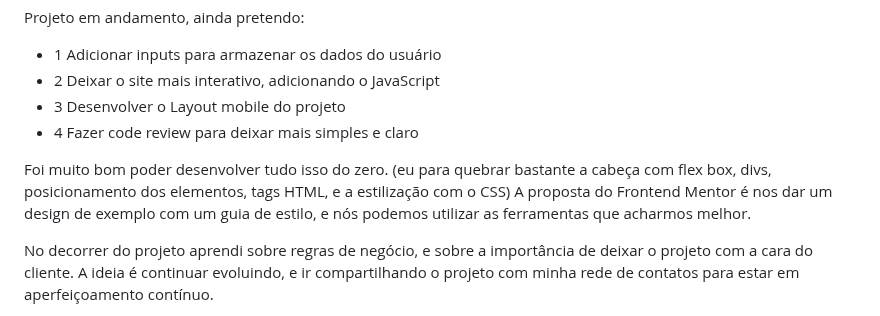
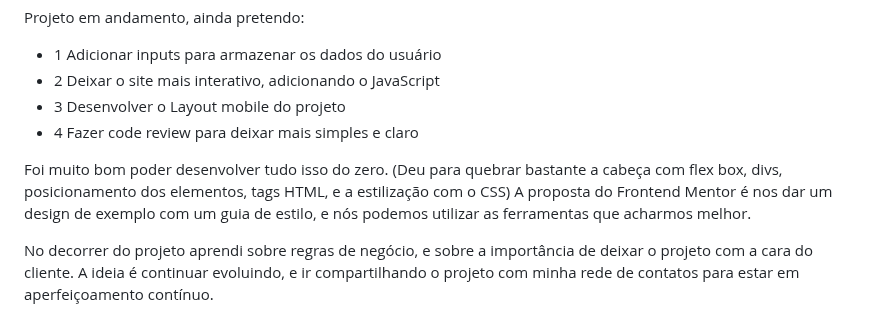
Before and after one commit to Solon-Santos-dev/componente-do-cartao-do-produto, a Markdown page: README.md, the part around the change. Rendered like a GitHub page.

```diff
--- a/README.md
+++ b/README.md
@@ -36,7 +36,7 @@ Projeto em andamento, ainda pretendo:
 - 3 Desenvolver o Layout mobile do projeto
 - 4 Fazer code review para deixar mais simples e claro
 
-Foi muito bom poder desenvolver tudo isso do zero. (eu para quebrar bastante a cabeça com flex box, divs, posicionamento dos elementos, tags HTML, e a estilização com o CSS) A proposta do Frontend Mentor é nos dar um design de exemplo com um guia de estilo, e nós podemos utilizar as ferramentas que acharmos melhor.
+Foi muito bom poder desenvolver tudo isso do zero. (Deu para quebrar bastante a cabeça com flex box, divs, posicionamento dos elementos, tags HTML, e a estilização com o CSS) A proposta do Frontend Mentor é nos dar um design de exemplo com um guia de estilo, e nós podemos utilizar as ferramentas que acharmos melhor.
 
 No decorrer do projeto aprendi sobre regras de negócio, e sobre a importância de deixar o projeto com a cara do cliente.
 A ideia é continuar evoluindo, e ir compartilhando o projeto com minha rede de contatos para estar em aperfeiçoamento contínuo.
```
